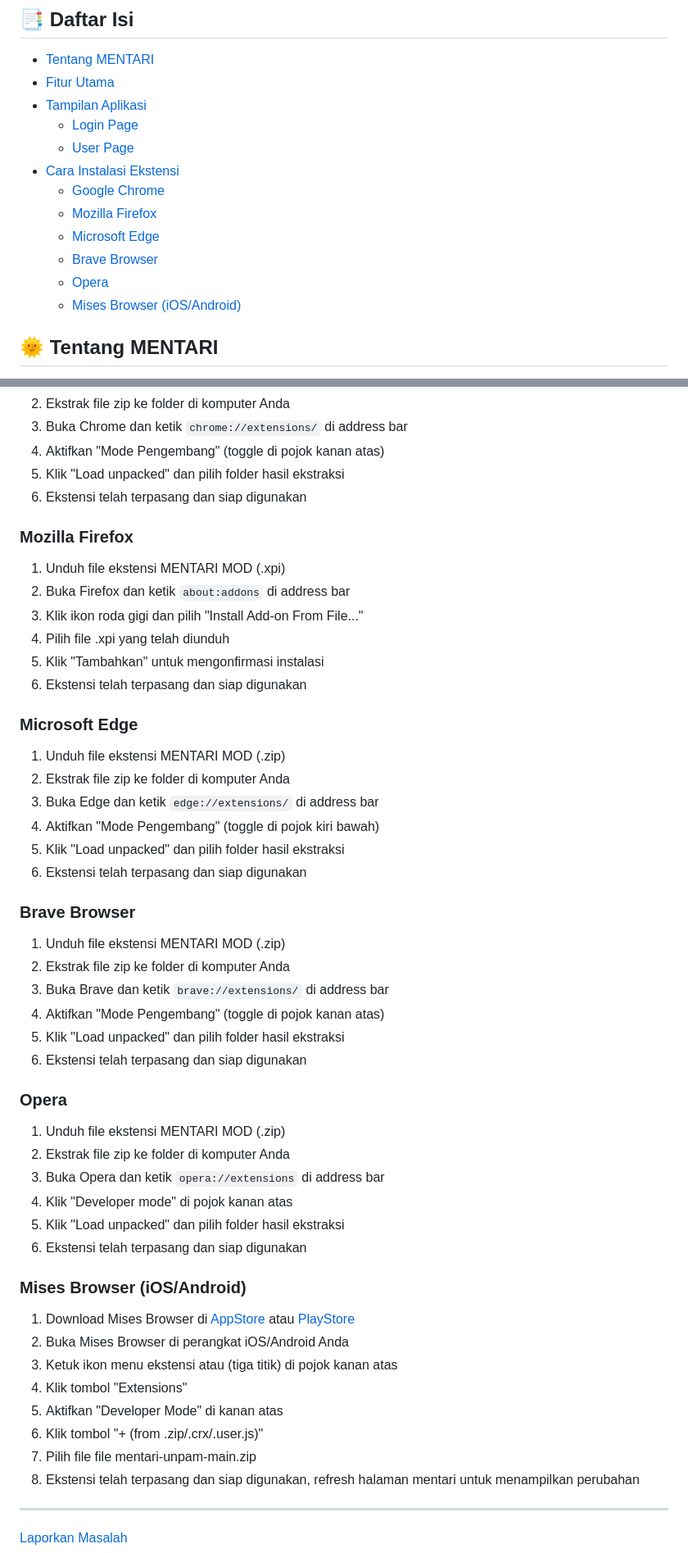
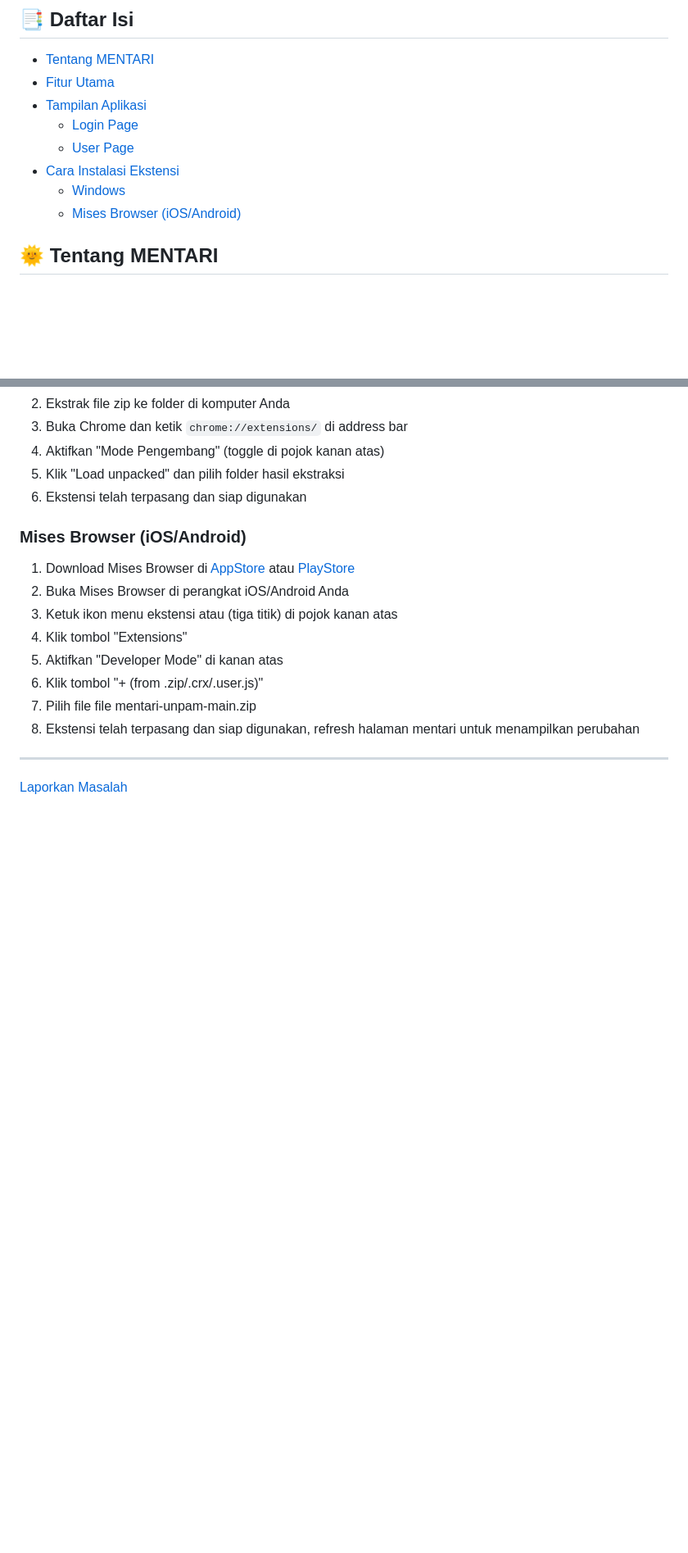
Before and after one commit to lukman754/Mentari-Unpam, a Markdown page: README.md, 2 parts joined by grey strips. Shown at 82% size. GitHub-like rendering; blank space fills up the shorter version.

Commit message:
Dokumentasi

```diff
--- a/README.md
+++ b/README.md
@@ -12,11 +12,7 @@
   - [Login Page](#login-page)
   - [User Page](#user-page)
 - [Cara Instalasi Ekstensi](#cara-instalasi-ekstensi)
-  - [Google Chrome](#google-chrome)
-  - [Mozilla Firefox](#mozilla-firefox)
-  - [Microsoft Edge](#microsoft-edge)
-  - [Brave Browser](#brave-browser)
-  - [Opera](#opera)
+  - [Windows](#windows)
   - [Mises Browser (iOS/Android)](#mises-browser-iosandroid)
 
 ## 🌞 Tentang MENTARI
@@ -64,38 +60,6 @@ Menu ini menampilkan seluruh data mahasiswa dalam kelas dan menyediakan fitur pe
 2. Ekstrak file zip ke folder di komputer Anda
 3. Buka Chrome dan ketik `chrome://extensions/` di address bar
 4. Aktifkan "Mode Pengembang" (toggle di pojok kanan atas)
-5. Klik "Load unpacked" dan pilih folder hasil ekstraksi
-6. Ekstensi telah terpasang dan siap digunakan
-
-### Mozilla Firefox
-1. Unduh file ekstensi MENTARI MOD (.xpi)
-2. Buka Firefox dan ketik `about:addons` di address bar
-3. Klik ikon roda gigi dan pilih "Install Add-on From File..."
-4. Pilih file .xpi yang telah diunduh
-5. Klik "Tambahkan" untuk mengonfirmasi instalasi
-6. Ekstensi telah terpasang dan siap digunakan
-
-### Microsoft Edge
-1. Unduh file ekstensi MENTARI MOD (.zip)
-2. Ekstrak file zip ke folder di komputer Anda
-3. Buka Edge dan ketik `edge://extensions/` di address bar
-4. Aktifkan "Mode Pengembang" (toggle di pojok kiri bawah)
-5. Klik "Load unpacked" dan pilih folder hasil ekstraksi
-6. Ekstensi telah terpasang dan siap digunakan
-
-### Brave Browser
-1. Unduh file ekstensi MENTARI MOD (.zip)
-2. Ekstrak file zip ke folder di komputer Anda
-3. Buka Brave dan ketik `brave://extensions/` di address bar
-4. Aktifkan "Mode Pengembang" (toggle di pojok kanan atas)
-5. Klik "Load unpacked" dan pilih folder hasil ekstraksi
-6. Ekstensi telah terpasang dan siap digunakan
-
-### Opera
-1. Unduh file ekstensi MENTARI MOD (.zip)
-2. Ekstrak file zip ke folder di komputer Anda
-3. Buka Opera dan ketik `opera://extensions` di address bar
-4. Klik "Developer mode" di pojok kanan atas
 5. Klik "Load unpacked" dan pilih folder hasil ekstraksi
 6. Ekstensi telah terpasang dan siap digunakan
 
```
Also changed, not shown: other parts of README.md (+2 -2 lines).
